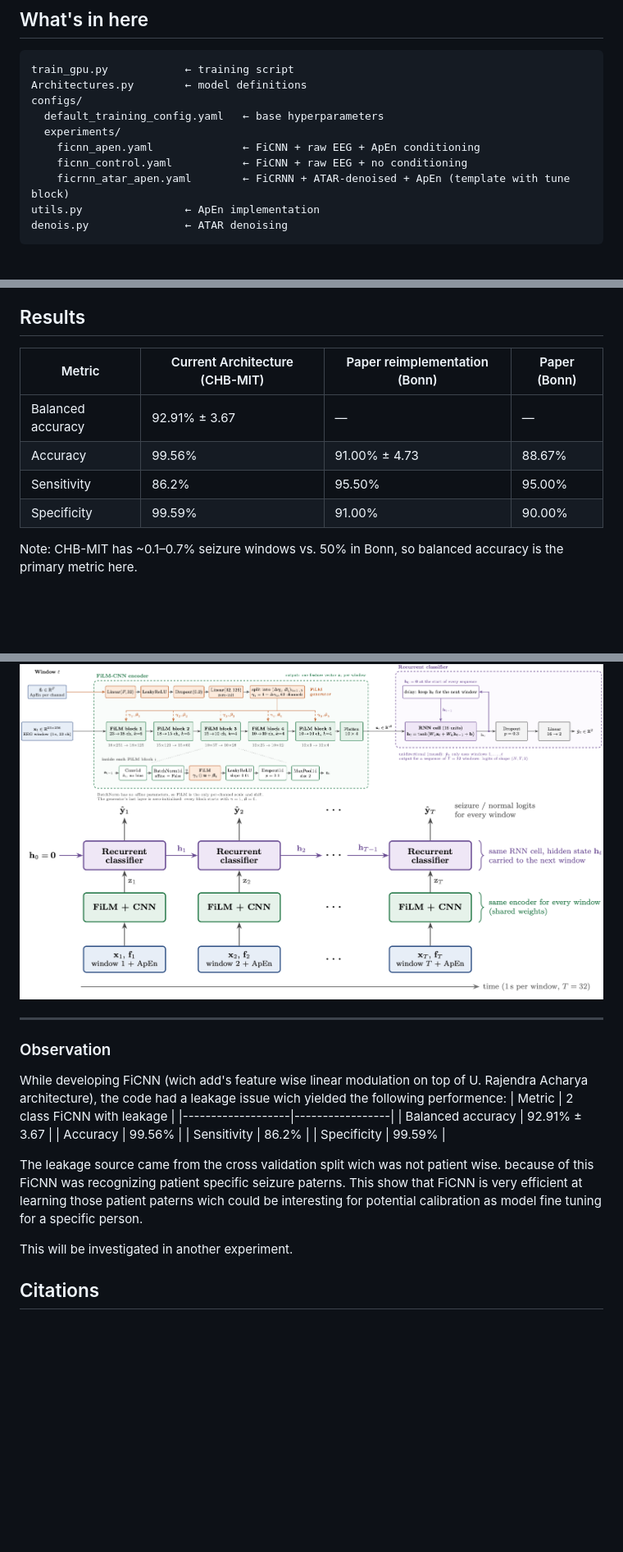
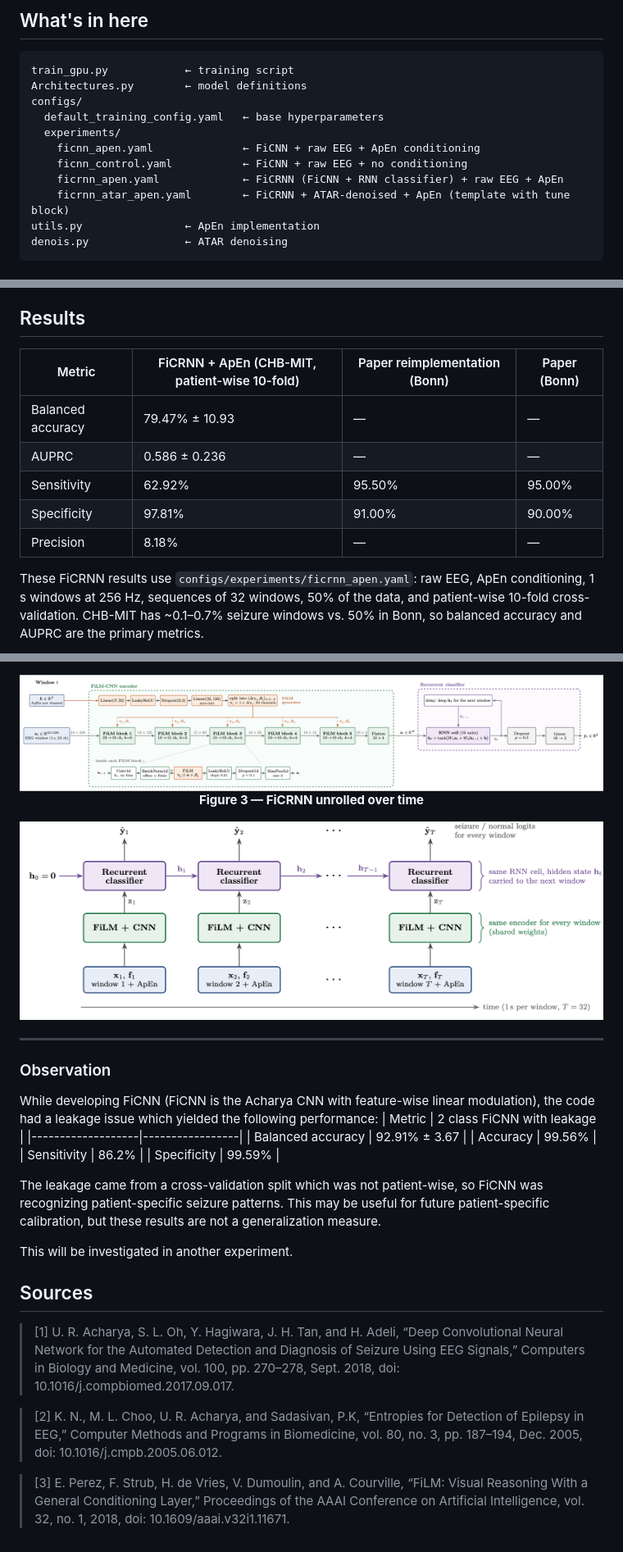
Before and after one commit to IronMax03/seizureDetection, a Markdown page: Experiments/CNN_Seizure_Detection_improved/README.md, 3 parts joined by grey strips. Shown at 82% size. Rendered like a GitHub page; pictures changed too: doc/figs/FiCRNN/ficrnn_detailed.png; blank space fills up the shorter version.

```diff
--- a/Experiments/CNN_Seizure_Detection_improved/README.md
+++ b/Experiments/CNN_Seizure_Detection_improved/README.md
@@ -17,6 +17,7 @@ configs/
   experiments/
     ficnn_apen.yaml              ← FiCNN + raw EEG + ApEn conditioning
     ficnn_control.yaml           ← FiCNN + raw EEG + no conditioning
+    ficrnn_apen.yaml             ← FiCRNN (FiCNN + RNN classifier) + raw EEG + ApEn
     ficrnn_atar_apen.yaml        ← FiCRNN + ATAR-denoised + ApEn (template with tune block)
 utils.py                ← ApEn implementation
 denois.py               ← ATAR denoising
@@ -34,13 +35,18 @@ To understand how the experimentation framework used in this folder works, take
 
 ## Results
 
-| Metric | Current Architecture (CHB-MIT) | Paper reimplementation (Bonn) | Paper (Bonn) |
+| Metric | FiCRNN + ApEn (CHB-MIT, patient-wise 10-fold) | Paper reimplementation (Bonn) | Paper (Bonn) |
 |---|---|---|---|
-| Balanced accuracy | 92.91% ± 3.67 | — | — |
-| Accuracy | 99.56% | 91.00% ± 4.73 | 88.67% |
-| Sensitivity | 86.2% | 95.50% | 95.00% |
-| Specificity | 99.59% | 91.00% | 90.00% |
+| Balanced accuracy | 79.47% ± 10.93 | — | — |
+| AUPRC | 0.586 ± 0.236 | — | — |
+| Sensitivity | 62.92% | 95.50% | 95.00% |
+| Specificity | 97.81% | 91.00% | 90.00% |
+| Precision | 8.18% | — | — |
 
-Note: CHB-MIT has ~0.1–0.7% seizure windows vs. 50% in Bonn, so balanced accuracy is the primary metric here.
+These FiCRNN results use `configs/experiments/ficrnn_apen.yaml`: raw EEG,
+ApEn conditioning, 1 s windows at 256 Hz, sequences of 32 windows, 50% of the
+data, and patient-wise 10-fold cross-validation. CHB-MIT has ~0.1–0.7%
+seizure windows vs. 50% in Bonn, so balanced accuracy and AUPRC are the primary
+metrics.
 
 <div align="center">
@@ -48,10 +56,13 @@ Note: CHB-MIT has ~0.1–0.7% seizure windows vs. 50% in Bonn, so balanced accur
   <img width="100%" alt="fig2" src="../../doc/figs/FiCRNN/ficrnn_detailed.png" />
-  <img width="100%" alt="fig2" src="../../doc/figs/FiCRNN/ficrnn_unrolled.png" />
+  <p><b>Figure 3 — FiCRNN unrolled over time</b></p>
+  <img width="100%" alt="fig3" src="../../doc/figs/FiCRNN/ficrnn_unrolled.png" />
 </div>
 
 ---
 ### Observation
-While developing FiCNN (wich add's feature wise linear modulation on top of U. Rajendra Acharya architecture), the code had a leakage issue wich yielded the following performence:
+While developing FiCNN (FiCNN is the Acharya CNN with feature-wise linear
+modulation), the code had a leakage issue which yielded the following
+performance:
 | Metric | 2 class FiCNN with leakage |
 |-------------------|-----------------|
 | Balanced accuracy | 92.91% ± 3.67   |
@@ -59,9 +70,16 @@ While developing FiCNN (wich add's feature wise linear modulation on top of U. R
 | Sensitivity       | 86.2%           |
 | Specificity       | 99.59%          |
 
-The leakage source came from the cross validation split wich was not patient wise. because of this FiCNN was recognizing patient specific seizure paterns.
-This show that FiCNN is very efficient at learning those patient paterns wich could be interesting for potential calibration as model fine tuning for a specific person.
+The leakage came from a cross-validation split which was not patient-wise, so
+FiCNN was recognizing patient-specific seizure patterns. This may be useful for
+future patient-specific calibration, but these results are not a
+generalization measure.
 
 This will be investigated in another experiment.
 
-## Citations
+## Sources
+> [1] U. R. Acharya, S. L. Oh, Y. Hagiwara, J. H. Tan, and H. Adeli, “Deep Convolutional Neural Network for the Automated Detection and Diagnosis of Seizure Using EEG Signals,” Computers in Biology and Medicine, vol. 100, pp. 270–278, Sept. 2018, doi: 10.1016/j.compbiomed.2017.09.017.
+
+> [2] K. N., M. L. Choo, U. R. Acharya, and Sadasivan, P.K, “Entropies for Detection of Epilepsy in EEG,” Computer Methods and Programs in Biomedicine, vol. 80, no. 3, pp. 187–194, Dec. 2005, doi: 10.1016/j.cmpb.2005.06.012.
+
+> [3] E. Perez, F. Strub, H. de Vries, V. Dumoulin, and A. Courville, “FiLM: Visual Reasoning With a General Conditioning Layer,” Proceedings of the AAAI Conference on Artificial Intelligence, vol. 32, no. 1, 2018, doi: 10.1609/aaai.v32i1.11671.
```
Also changed, not shown: other parts of Experiments/CNN_Seizure_Detection_improved/README.md (+3 -1 lines), README.md (+38 -5 lines), 3 other files.
